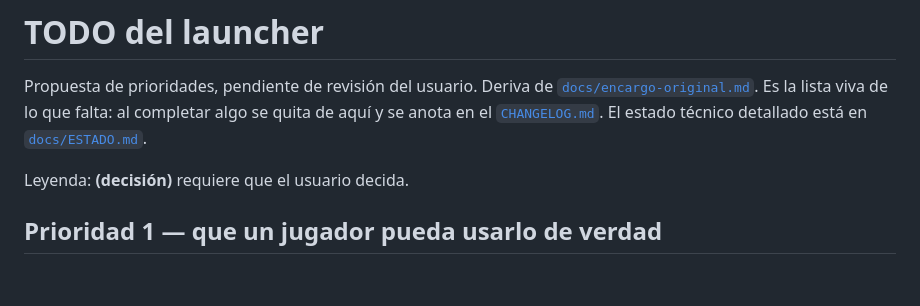
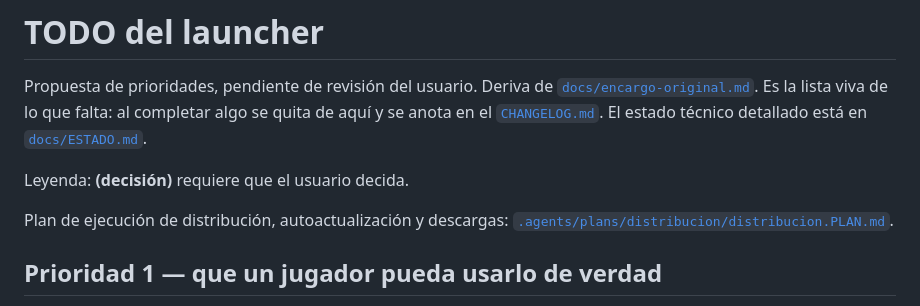
Before and after one commit to warcrafted-server/launcher, a Markdown page: TODO.md, the part around the change. Rendered like a GitHub page; blank space fills up the shorter version.

Commit message:
Añade la hoja de ruta de distribución, autoactualización y descargas

```diff
--- a/TODO.md
+++ b/TODO.md
@@ -6,6 +6,9 @@ completar algo se quita de aquí y se anota en el [`CHANGELOG.md`](CHANGELOG.md)
 detallado está en [`docs/ESTADO.md`](docs/ESTADO.md).
 
 Leyenda: **(decisión)** requiere que el usuario decida.
+
+Plan de ejecución de distribución, autoactualización y descargas:
+[`.agents/plans/distribucion/distribucion.PLAN.md`](.agents/plans/distribucion/distribucion.PLAN.md).
 
 ## Prioridad 1 — que un jugador pueda usarlo de verdad
 
```
Also changed, not shown: 1 other file.
